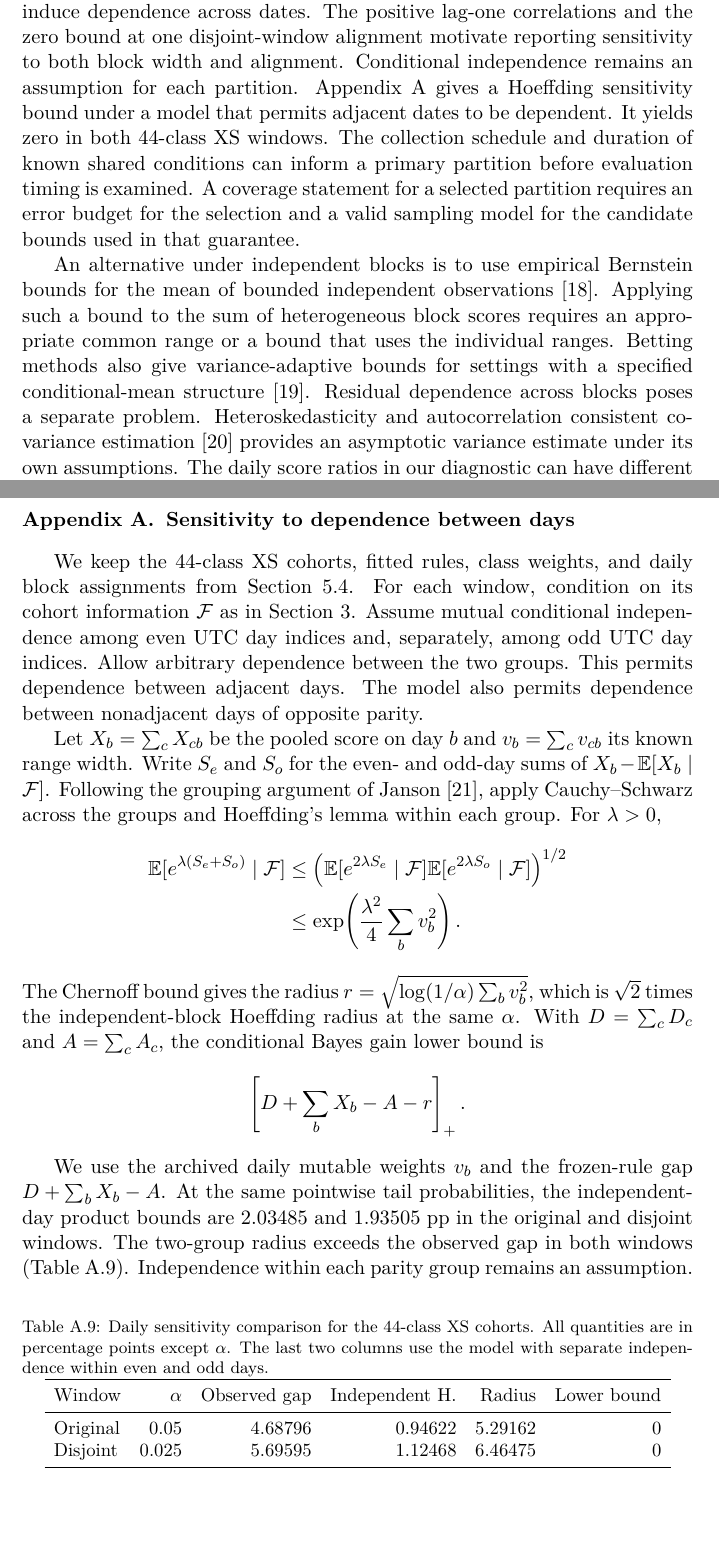
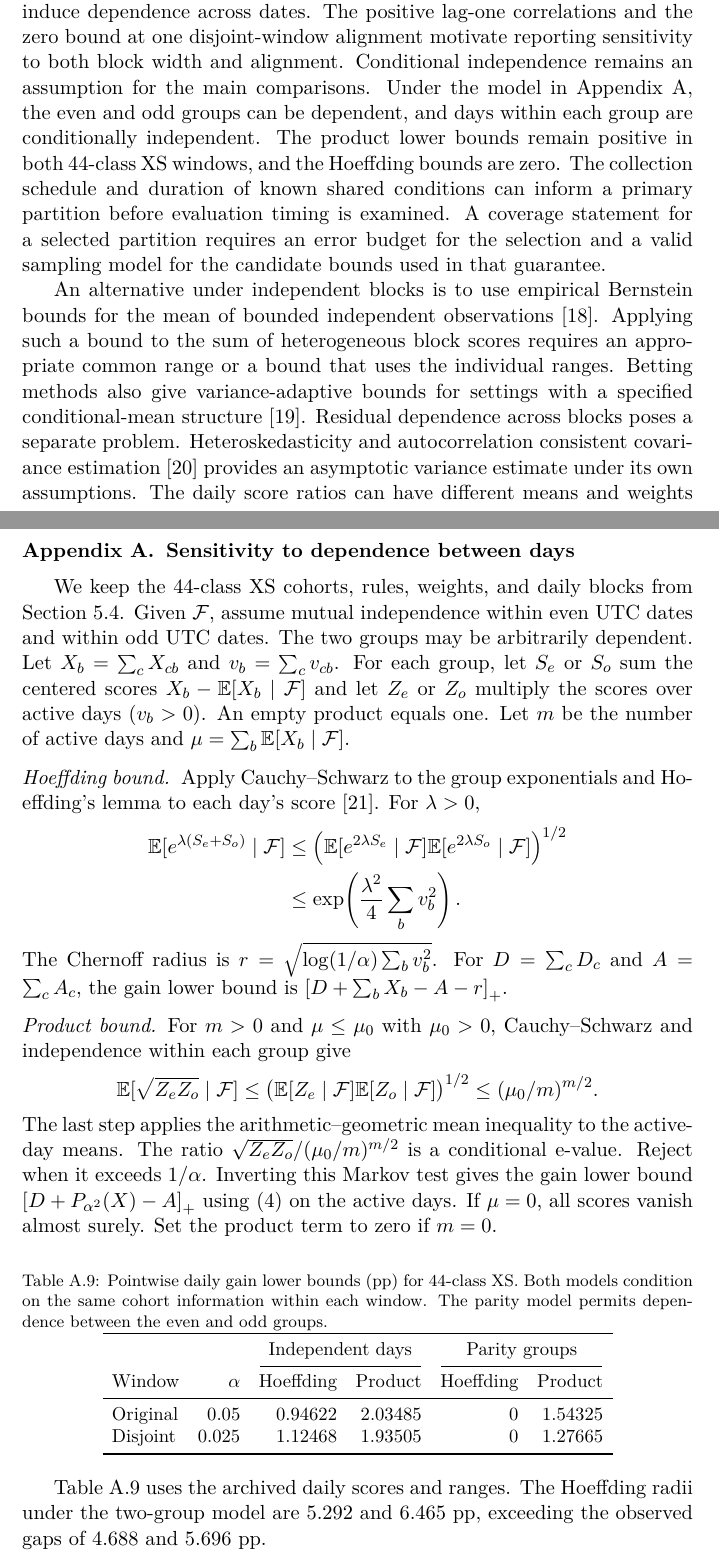
Before and after one commit to LianningLBY/EIBO, a LaTeX paper (docs/paper/timing-fusion/main.tex): two parts of pages 16 and 18 of 21, joined at a grey line, cut so that both start at the same text, the shorter picture padded with empty space. Compiled offline with pdfLaTeX.

Commit message:
Add product certificate under parity-group dependence

```diff
--- a/docs/paper/timing-fusion/main.tex
+++ b/docs/paper/timing-fusion/main.tex
@@ -383,9 +383,9 @@ The 16-class frequency-rule result locates a certified gain in one well-supporte
 \paragraph{Choosing a certificate}
 Use fitting or pilot data to choose a primary method. Cell bounds can preserve evidence concentrated in a few cells with informative block scores. Pooling can be preferable when evidence is spread across cells or the number of occupied cells makes the per-cell error budget small. Product bounds benefit from positive scores across active blocks. Hoeffding can still give a positive bound when some active scores are zero and the observed gain exceeds the range penalty. For a fixed cohort and partition, allocate the tail probability across candidate methods before selecting one using evaluation scores.
 
-The certificate targets the class-weighted gain on the fixed evaluation cohort. Extending the claim to future traffic would require assumptions connecting that cohort to the deployment population. The one-hour guard keeps each retained flow within one date. Shared traffic conditions can still induce dependence across dates. The positive lag-one correlations and the zero bound at one disjoint-window alignment motivate reporting sensitivity to both block width and alignment. Conditional independence remains an assumption for each partition. \ref{app:daily-dependence} gives a Hoeffding sensitivity bound under a model that permits adjacent dates to be dependent. It yields zero in both 44-class XS windows. The collection schedule and duration of known shared conditions can inform a primary partition before evaluation timing is examined. A coverage statement for a selected partition requires an error budget for the selection and a valid sampling model for the candidate bounds used in that guarantee.
+The certificate targets the class-weighted gain on the fixed evaluation cohort. Extending the claim to future traffic would require assumptions connecting that cohort to the deployment population. The one-hour guard keeps each retained flow within one date. Shared traffic conditions can still induce dependence across dates. The positive lag-one correlations and the zero bound at one disjoint-window alignment motivate reporting sensitivity to both block width and alignment. Conditional independence remains an assumption for the main comparisons. Under the model in \ref{app:daily-dependence}, the even and odd groups can be dependent, and days within each group are conditionally independent. The product lower bounds remain positive in both 44-class XS windows, and the Hoeffding bounds are zero. The collection schedule and duration of known shared conditions can inform a primary partition before evaluation timing is examined. A coverage statement for a selected partition requires an error budget for the selection and a valid sampling model for the candidate bounds used in that guarantee.
 
-An alternative under independent blocks is to use empirical Bernstein bounds for the mean of bounded independent observations \cite{maurer2009bernstein}. Applying such a bound to the sum of heterogeneous block scores requires an appropriate common range or a bound that uses the individual ranges. Betting methods also give variance-adaptive bounds for settings with a specified conditional-mean structure \cite{waudby2024betting}. Residual dependence across blocks poses a separate problem. Heteroskedasticity and autocorrelation consistent covariance estimation \cite{newey1987hac} provides an asymptotic variance estimate under its own assumptions. The daily score ratios in our diagnostic can have different means and weights across dates. The finite-sample product bound requires factoring the expectation of the product across blocks, a condition that the lag correlations leave unresolved.
+An alternative under independent blocks is to use empirical Bernstein bounds for the mean of bounded independent observations \cite{maurer2009bernstein}. Applying such a bound to the sum of heterogeneous block scores requires an appropriate common range or a bound that uses the individual ranges. Betting methods also give variance-adaptive bounds for settings with a specified conditional-mean structure \cite{waudby2024betting}. Residual dependence across blocks poses a separate problem. Heteroskedasticity and autocorrelation consistent covariance estimation \cite{newey1987hac} provides an asymptotic variance estimate under its own assumptions. The daily score ratios can have different means and weights across dates. Their lag correlations describe the data and leave independence within each group unresolved.
 
 Both corpora were collected on the CESNET network in different periods and use different available label sets. QUIC22-S retains millions of flows and spans 20 evaluation days. Its coarser-width bounds are zero. The cross-corpus comparison changes the fitted rule, class mixture, and block score distribution along with the number of blocks.
 
@@ -402,37 +402,46 @@ The corpora and release metadata are publicly documented \cite{luxemburk2023cesn
 \section{Sensitivity to dependence between days}
 \label{app:daily-dependence}
 
-We keep the 44-class XS cohorts, fitted rules, class weights, and daily block assignments from Section~\ref{sec:calendar-alignment}. For each window, condition on its cohort information $\given$ as in Section~\ref{sec:target}. Assume mutual conditional independence among even UTC day indices and, separately, among odd UTC day indices. Allow arbitrary dependence between the two groups. This permits dependence between adjacent days. The model also permits dependence between nonadjacent days of opposite parity.
+We keep the 44-class XS cohorts, rules, weights, and daily blocks from Section~\ref{sec:calendar-alignment}. Given $\given$, assume mutual independence within even UTC dates and within odd UTC dates. The two groups may be arbitrarily dependent. Let $X_b=\sum_c X_{cb}$ and $v_b=\sum_c v_{cb}$. For each group, let $S_e$ or $S_o$ sum the centered scores $X_b-\E[X_b\mid\given]$ and let $Z_e$ or $Z_o$ multiply the scores over active days ($v_b>0$). An empty product equals one. Let $m$ be the number of active days and $\mu=\sum_b\E[X_b\mid\given]$.
 
-Let $X_b=\sum_c X_{cb}$ be the pooled score on day $b$ and $v_b=\sum_c v_{cb}$ its known range width. Write $S_e$ and $S_o$ for the even- and odd-day sums of $X_b-\E[X_b\mid\given]$. Following the grouping argument of Janson \cite{janson2004dependent}, apply Cauchy--Schwarz across the groups and Hoeffding's lemma within each group. For $\lambda>0$,
+\paragraph{Hoeffding bound}
+Apply Cauchy--Schwarz to the group exponentials and Hoeffding's lemma to each day's score \cite{janson2004dependent}. For $\lambda>0$,
 \begin{align*}
 \E[e^{\lambda(S_e+S_o)}\mid\given]
 &\le \left(\E[e^{2\lambda S_e}\mid\given]\E[e^{2\lambda S_o}\mid\given]\right)^{1/2}\\
 &\le \exp\!\left(\frac{\lambda^2}{4}\sum_b v_b^2\right).
 \end{align*}
-The Chernoff bound gives the radius $r=\sqrt{\log(1/\alpha)\sum_b v_b^2}$, which is $\sqrt{2}$ times the independent-block Hoeffding radius at the same $\alpha$. With $D=\sum_c D_c$ and $A=\sum_c A_c$, the conditional Bayes gain lower bound is
+The Chernoff radius is $r=\sqrt{\log(1/\alpha)\sum_b v_b^2}$. For $D=\sum_c D_c$ and $A=\sum_c A_c$, the gain lower bound is $\pos{D+\sum_b X_b-A-r}$.
+
+\paragraph{Product bound}
+For $m>0$ and $\mu\le\mu_0$ with $\mu_0>0$, Cauchy--Schwarz and independence within each group give
 \[
-\pos{D+\sum_b X_b-A-r}.
+\E[\sqrt{Z_e Z_o}\mid\given]
+\le \bigl(\E[Z_e\mid\given]\E[Z_o\mid\given]\bigr)^{1/2}
+\le (\mu_0/m)^{m/2}.
 \]
+The last step applies the arithmetic--geometric mean inequality to the active-day means. The ratio $\sqrt{Z_eZ_o}/(\mu_0/m)^{m/2}$ is a conditional e-value. Reject when it exceeds $1/\alpha$. Inverting this Markov test gives the gain lower bound $\pos{D+P_{\alpha^2}(X)-A}$ using \eqref{eq:product} on the active days. If $\mu=0$, all scores vanish almost surely. Set the product term to zero if $m=0$.
 
-We use the archived daily mutable weights $v_b$ and the frozen-rule gap $D+\sum_b X_b-A$. At the same pointwise tail probabilities, the independent-day product bounds are 2.03485 and 1.93505 pp in the original and disjoint windows. The two-group radius exceeds the observed gap in both windows (Table~\ref{tab:daily-dependence}). Independence within each parity group remains an assumption.
-
-\begin{table}[!h]
+\begin{table}[!ht]
 \centering
 \small
 \setlength{\tabcolsep}{5pt}
-\caption{Daily sensitivity comparison for the 44-class XS cohorts. All quantities are in percentage points except $\alpha$. The last two columns use the model with separate independence within even and odd days.}
+\caption{Pointwise daily gain lower bounds (pp) for 44-class XS. Both models condition on the same cohort information within each window. The parity model permits dependence between the even and odd groups.}
 \label{tab:daily-dependence}
 \begin{tabular}{lrrrrr}
 \toprule
-Window & $\alpha$ & Observed gap & Independent H. & Radius & Lower bound \\
+ & & \multicolumn{2}{c}{Independent days} & \multicolumn{2}{c}{Parity groups} \\
+\cmidrule(lr){3-4}\cmidrule(lr){5-6}
+Window & $\alpha$ & Hoeffding & Product & Hoeffding & Product \\
 \midrule
-Original & 0.05  & 4.68796 & 0.94622 & 5.29162 & 0 \\
-Disjoint & 0.025 & 5.69595 & 1.12468 & 6.46475 & 0 \\
+Original & 0.05  & 0.94622 & 2.03485 & 0 & 1.54325 \\
+Disjoint & 0.025 & 1.12468 & 1.93505 & 0 & 1.27665 \\
 \bottomrule
 \end{tabular}
 \end{table}
 
+Table~\ref{tab:daily-dependence} uses the archived daily scores and ranges. The Hoeffding radii under the two-group model are 5.292 and 6.465 pp, exceeding the observed gaps of 4.688 and 5.696 pp.
+
 \bibliographystyle{elsarticle-num}
 \bibliography{references}
 \end{document}
```
Also changed, not shown: docs/TIMING_CELL_CERTIFICATE.md (+13 -5 lines), docs/paper/timing-fusion/main.pdf.
